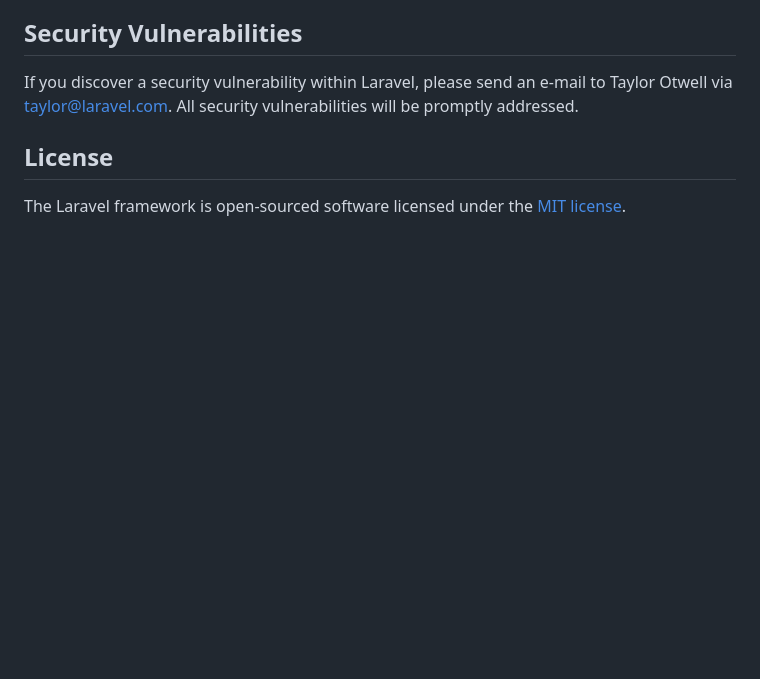
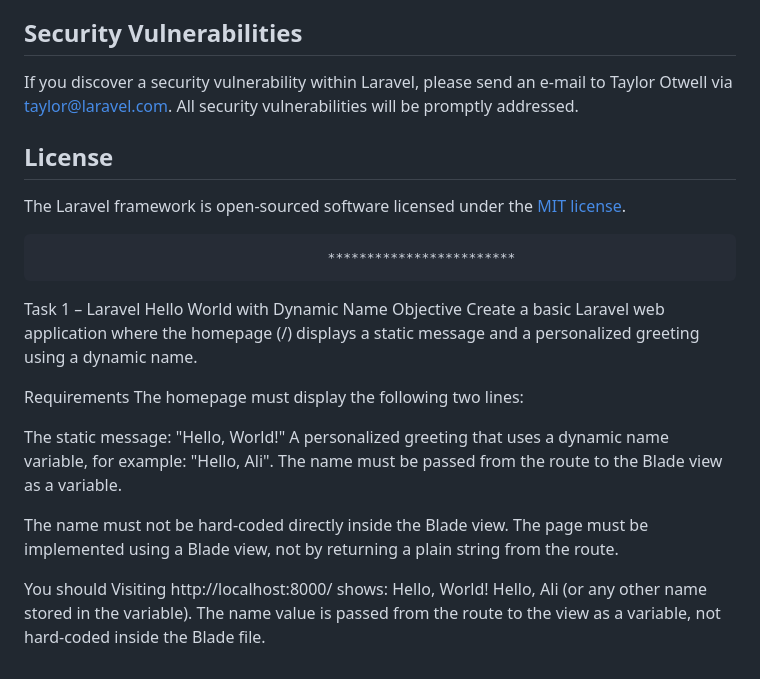
Before and after one commit to mo7ammedash/Field-training-Backend, a Markdown page: w01/README.md, the part around the change. Drawn GitHub-style; blank space fills up the shorter version.

```diff
--- a/w01/README.md
+++ b/w01/README.md
@@ -57,3 +57,25 @@ If you discover a security vulnerability within Laravel, please send an e-mail t
 ## License
 
 The Laravel framework is open-sourced software licensed under the [MIT license](https://opensource.org/licenses/MIT).
+
+                                         ************************
+
+Task 1 – Laravel Hello World with Dynamic Name
+Objective
+Create a basic Laravel web application where the homepage (/) displays a static message and a personalized greeting using a dynamic name.
+
+Requirements
+The homepage must display the following two lines:
+
+The static message: "Hello, World!"
+A personalized greeting that uses a dynamic name variable, for example: "Hello, Ali".
+The name must be passed from the route to the Blade view as a variable.
+
+The name must not be hard-coded directly inside the Blade view.
+The page must be implemented using a Blade view, not by returning a plain string from the route.
+
+You should
+Visiting http://localhost:8000/ shows:
+Hello, World!
+Hello, Ali (or any other name stored in the variable).
+The name value is passed from the route to the view as a variable, not hard-coded inside the Blade file.
```
